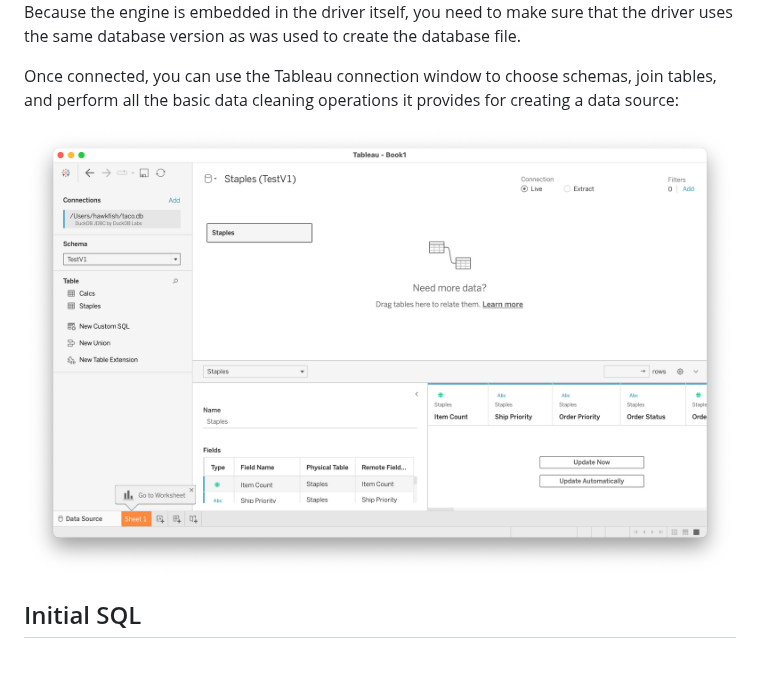
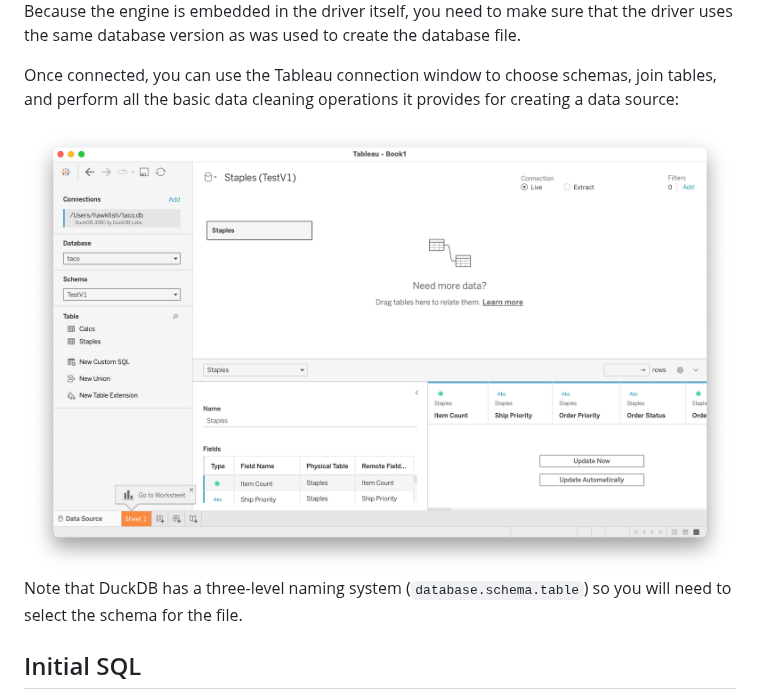
Before and after one commit to hawkfish/duckdb-taco, a Markdown page: README.md, the part around the change. Drawn GitHub-style; pictures changed too: images/taco-datasource.png; blank space fills up the shorter version.

Commit message:
Enable database selection in the data source editor.

```diff
--- a/README.md
+++ b/README.md
@@ -42,6 +42,9 @@ and perform all the basic data cleaning operations it provides for creating a da
 
 <img width="1364" alt="Datasource Editing" src="./images/taco-datasource.png">
 
+Note that DuckDB has a three-level naming system (`database.schema.table`)
+so you will need to select the schema for the file.
+
 ## Initial SQL
 
 Tableau allows connections to run initial SQL.
```
Also changed, not shown: 1 other file.
